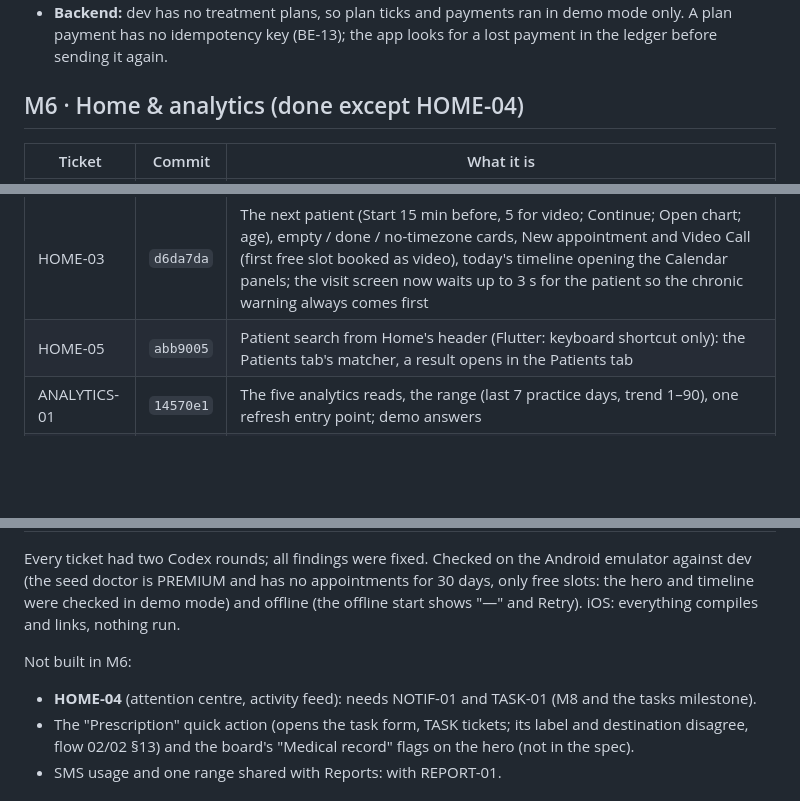
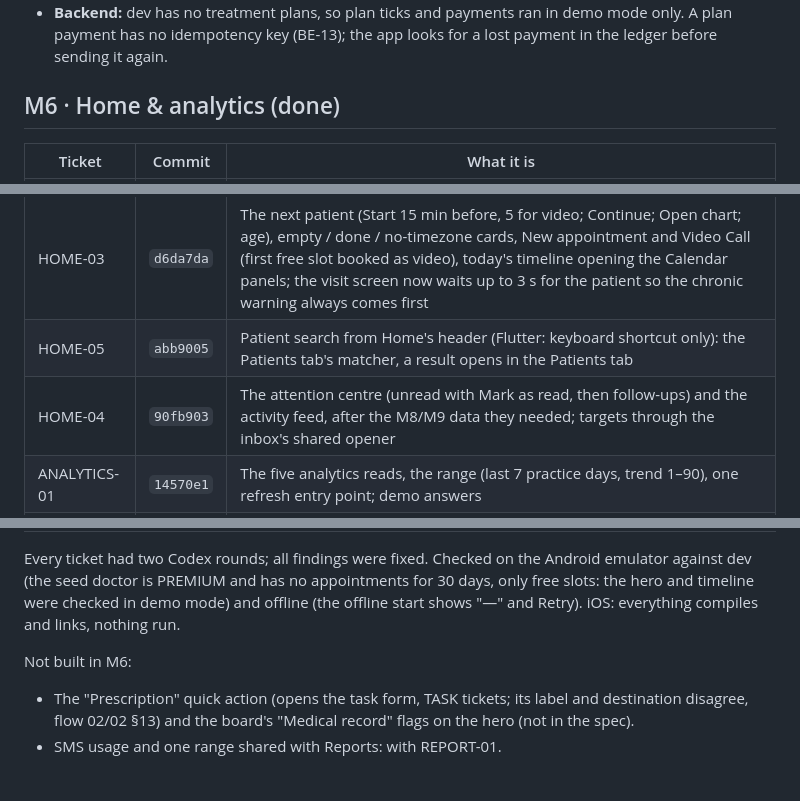
Before and after one commit to SHIFA-UZ/web-flutter-doctor, a Markdown page: docs/implemented/OVERNIGHT_2026-11-04.md, 3 parts joined by grey strips. Drawn GitHub-style; blank space fills up the shorter version.

Commit message:
docs(implemented): mark M6 done in the overnight report
HOME-04 landed after the notification and task data it waited for, so the report's M6 section no longer lists it as open.

```diff
--- a/docs/implemented/OVERNIGHT_2026-11-04.md
+++ b/docs/implemented/OVERNIGHT_2026-11-04.md
@@ -399,7 +399,7 @@ Notes from M5:
 - **Backend:** dev has no treatment plans, so plan ticks and payments ran in demo mode only. A plan payment has no
   idempotency key (BE-13); the app looks for a lost payment in the ledger before sending it again.
 
-## M6 · Home & analytics (done except HOME-04)
+## M6 · Home & analytics (done)
 
 | Ticket | Commit | What it is |
 |---|---|---|
@@ -407,6 +407,7 @@ Notes from M5:
 | HOME-02 | `069ebdd` | The Home tab: header (photo, Refresh, Search, bell), practice-time note, "Today at a glance"; nothing read before the practice zone; skeletons, never a false 0 |
 | HOME-03 | `d6da7da` | The next patient (Start 15 min before, 5 for video; Continue; Open chart; age), empty / done / no-timezone cards, New appointment and Video Call (first free slot booked as video), today's timeline opening the Calendar panels; the visit screen now waits up to 3 s for the patient so the chronic warning always comes first |
 | HOME-05 | `abb9005` | Patient search from Home's header (Flutter: keyboard shortcut only): the Patients tab's matcher, a result opens in the Patients tab |
+| HOME-04 | `90fb903` | The attention centre (unread with Mark as read, then follow-ups) and the activity feed, after the M8/M9 data they needed; targets through the inbox's shared opener |
 | ANALYTICS-01 | `14570e1` | The five analytics reads, the range (last 7 practice days, trend 1–90), one refresh entry point; demo answers |
 | ANALYTICS-02 | `62ca057` | "Clinic performance": range picker with presets, CSV export through the share sheet, today's KPIs, PREMIUM engagement or a teaser; each block loads and fails on its own |
 | ANALYTICS-03 | `5686100` | PREMIUM trend line and visit-type ring (Canvas), titled by the days drawn, tap a day for its visits, large-text safe |
@@ -416,7 +417,6 @@ doctor is PREMIUM and has no appointments for 30 days, only free slots: the hero
 mode) and offline (the offline start shows "—" and Retry). iOS: everything compiles and links, nothing run.
 
 Not built in M6:
-- **HOME-04** (attention centre, activity feed): needs NOTIF-01 and TASK-01 (M8 and the tasks milestone).
 - The "Prescription" quick action (opens the task form, TASK tickets; its label and destination disagree, flow 02/02
   §13) and the board's "Medical record" flags on the hero (not in the spec).
 - SMS usage and one range shared with Reports: with REPORT-01.
```
